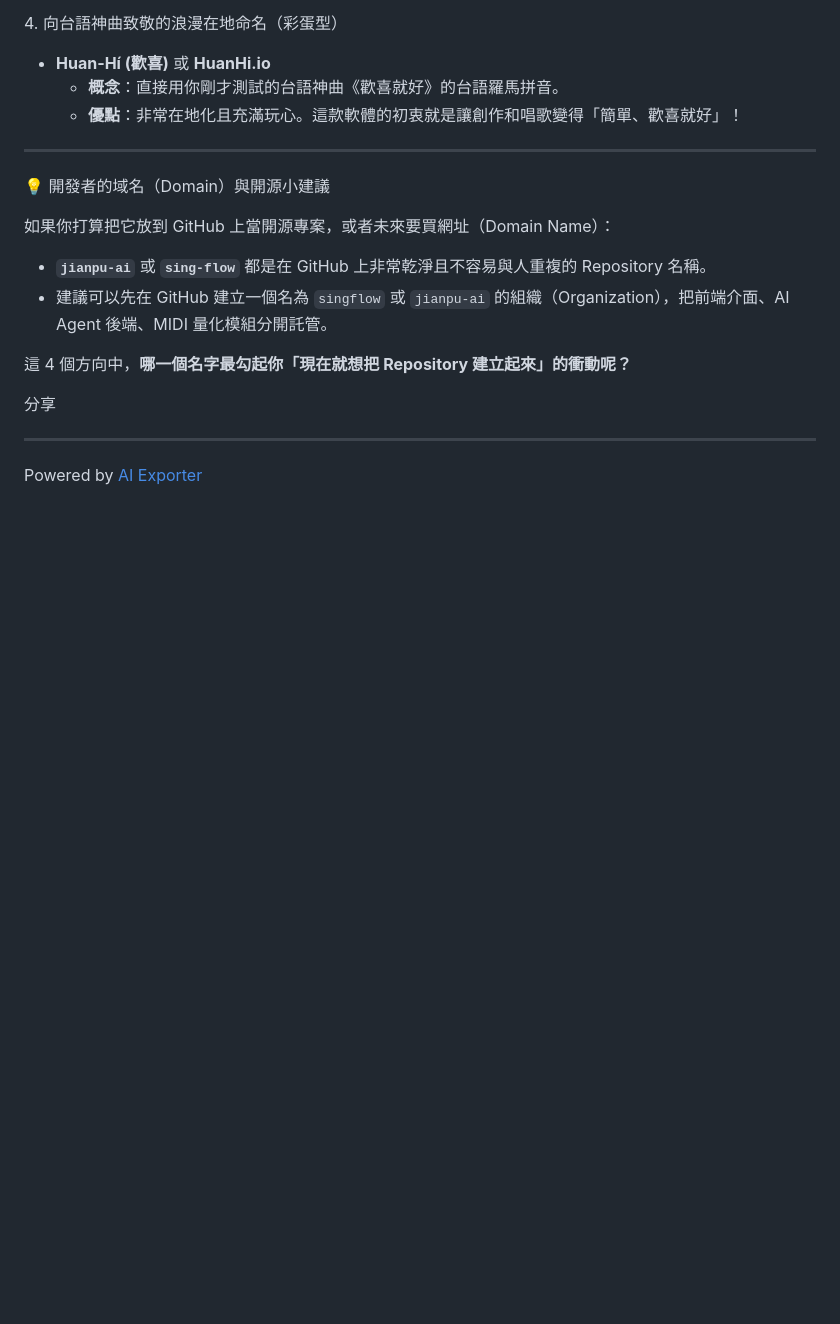
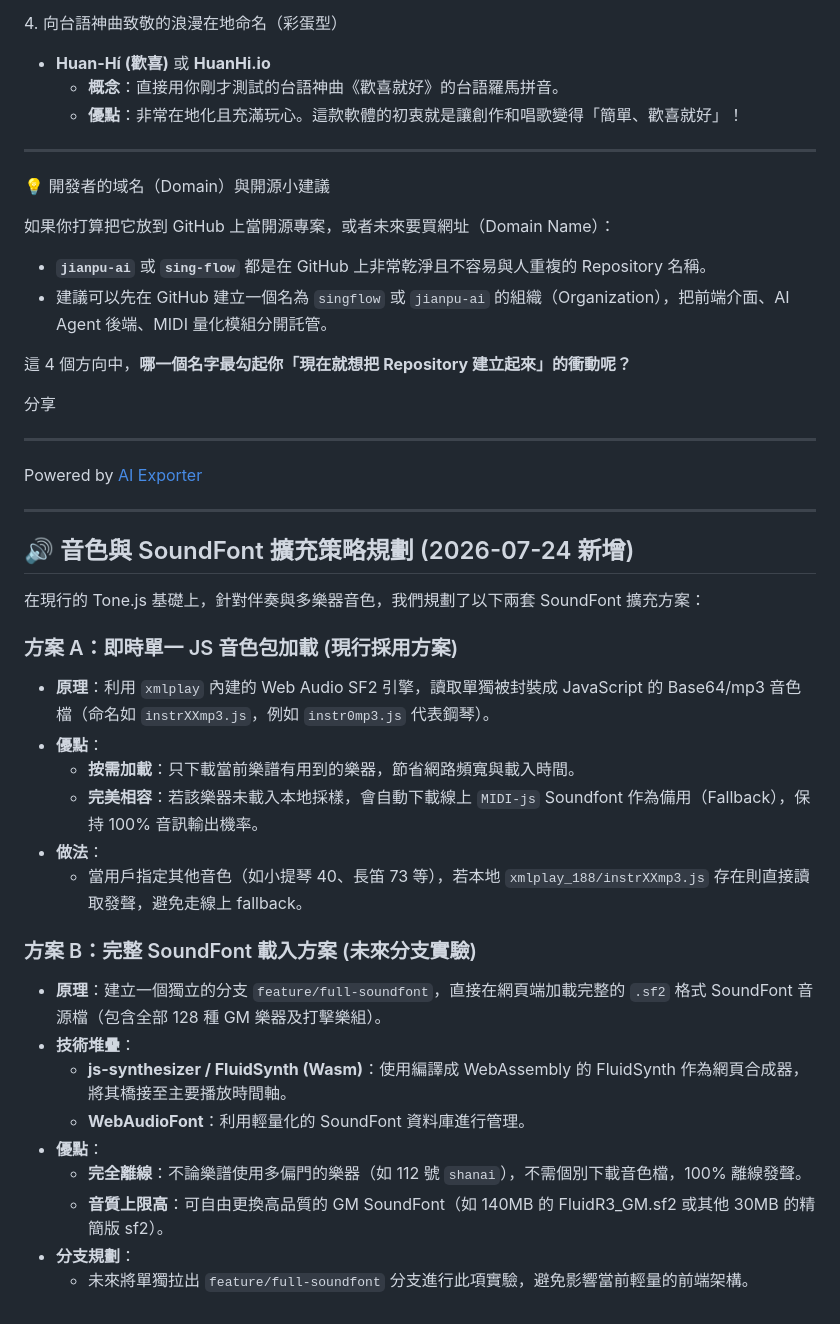
Before and after one commit to paiyuliu/Huan_Hi_Karaoke, a Markdown page: Huan_Hi_Karaoke .md, the part around the change. GitHub-like rendering; blank space fills up the shorter version.

```diff
--- a/Huan_Hi_Karaoke .md
+++ b/Huan_Hi_Karaoke .md
@@ -1500,3 +1500,28 @@ Moine 的網站之所以成功，是因為它剛好是 **`abc2svg` 引擎的主
 
 ---
 Powered by [AI Exporter](https://saveai.net)
+
+---
+
+## 🔊 音色與 SoundFont 擴充策略規劃 (2026-07-24 新增)
+
+在現行的 Tone.js 基礎上，針對伴奏與多樂器音色，我們規劃了以下兩套 SoundFont 擴充方案：
+
+### 方案 A：即時單一 JS 音色包加載 (現行採用方案)
+* **原理**：利用 `xmlplay` 內建的 Web Audio SF2 引擎，讀取單獨被封裝成 JavaScript 的 Base64/mp3 音色檔（命名如 `instrXXmp3.js`，例如 `instr0mp3.js` 代表鋼琴）。
+* **優點**：
+  * **按需加載**：只下載當前樂譜有用到的樂器，節省網路頻寬與載入時間。
+  * **完美相容**：若該樂器未載入本地採樣，會自動下載線上 `MIDI-js` Soundfont 作為備用（Fallback），保持 100% 音訊輸出機率。
+* **做法**：
+  * 當用戶指定其他音色（如小提琴 40、長笛 73 等），若本地 `xmlplay_188/instrXXmp3.js` 存在則直接讀取發聲，避免走線上 fallback。
+
+### 方案 B：完整 SoundFont 載入方案 (未來分支實驗)
+* **原理**：建立一個獨立的分支 `feature/full-soundfont`，直接在網頁端加載完整的 `.sf2` 格式 SoundFont 音源檔（包含全部 128 種 GM 樂器及打擊樂組）。
+* **技術堆疊**：
+  * **js-synthesizer / FluidSynth (Wasm)**：使用編譯成 WebAssembly 的 FluidSynth 作為網頁合成器，將其橋接至主要播放時間軸。
+  * **WebAudioFont**：利用輕量化的 SoundFont 資料庫進行管理。
+* **優點**：
+  * **完全離線**：不論樂譜使用多偏門的樂器（如 112 號 `shanai`），不需個別下載音色檔，100% 離線發聲。
+  * **音質上限高**：可自由更換高品質的 GM SoundFont（如 140MB 的 FluidR3_GM.sf2 或其他 30MB 的精簡版 sf2）。
+* **分支規劃**：
+  * 未來將單獨拉出 `feature/full-soundfont` 分支進行此項實驗，避免影響當前輕量的前端架構。
```
Also changed, not shown: README.md (+47 -11 lines).
